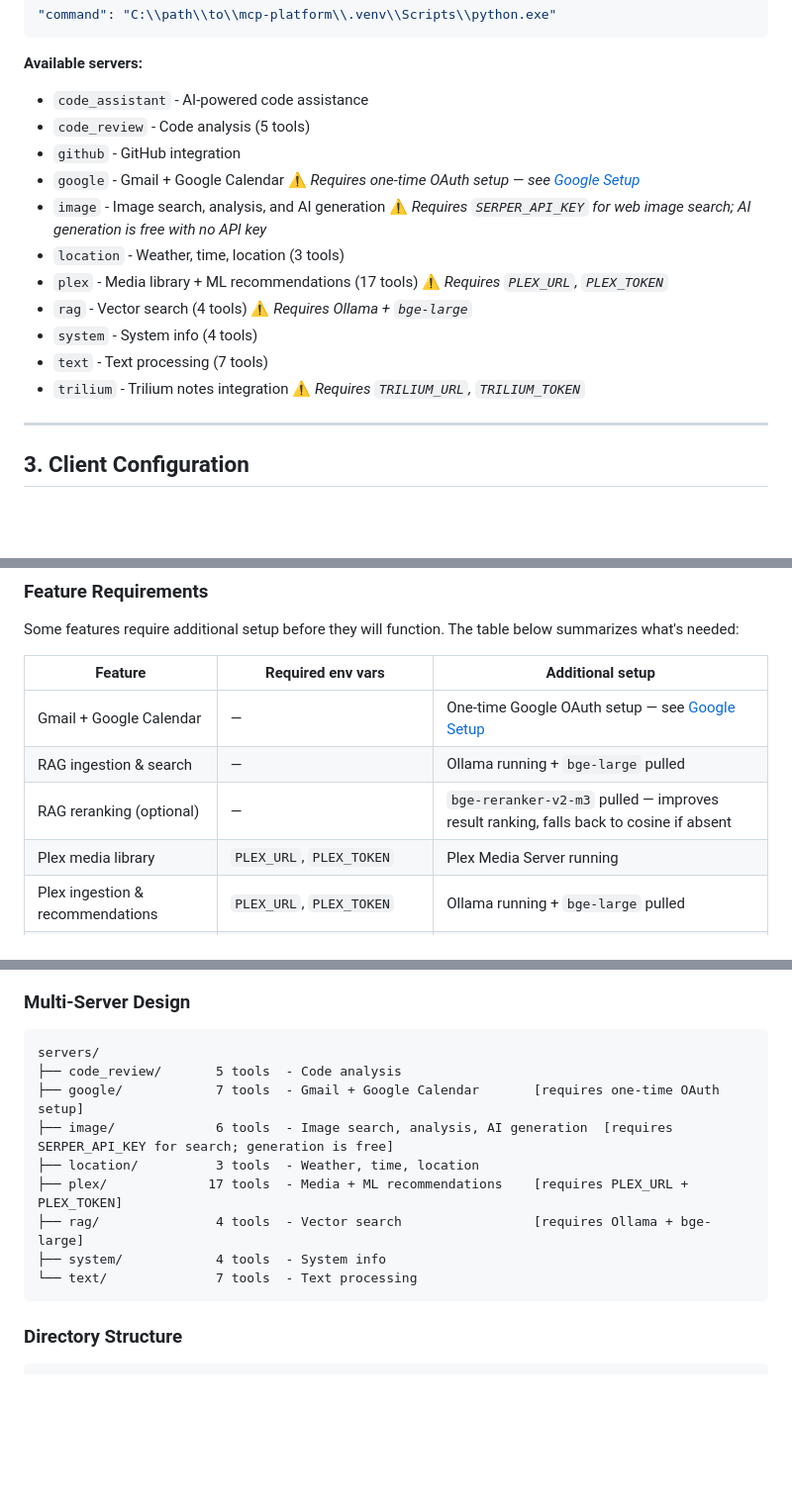
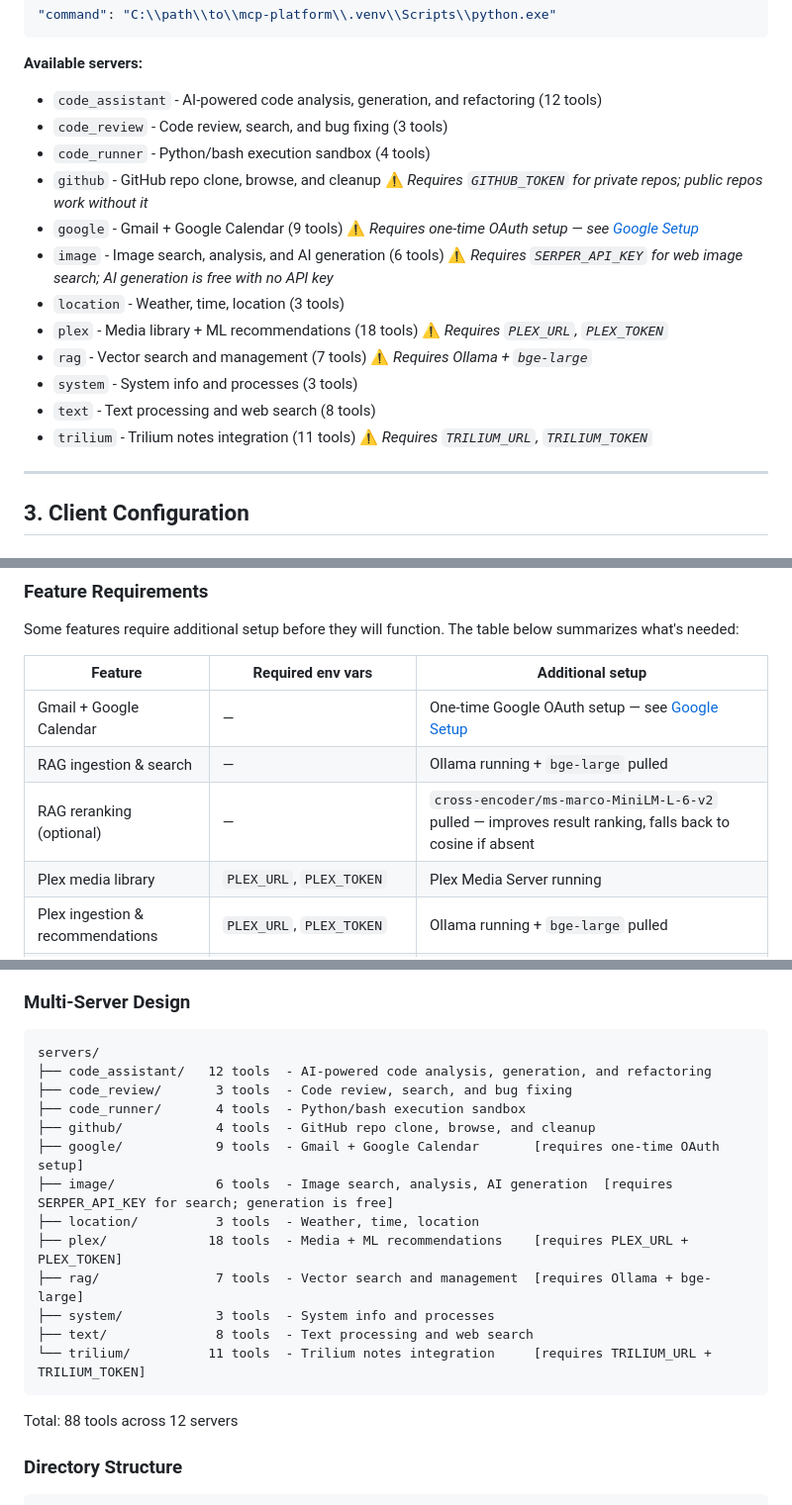
Before and after one commit to MichaelYagi/mcp-platform, a Markdown page: README.md, 3 parts joined by grey strips. Shown at 99% size. Rendered like a GitHub page; blank space fills up the shorter version.

````diff
--- a/README.md
+++ b/README.md
@@ -171,17 +171,18 @@ Add to your MCP client config (e.g., `claude_desktop_config.json`):
 ```
 
 **Available servers:**
-- `code_assistant` - AI-powered code assistance
-- `code_review` - Code analysis (5 tools)
-- `github` - GitHub integration
-- `google` - Gmail + Google Calendar ⚠️ *Requires one-time OAuth setup — see [Google Setup](#google-setup)*
-- `image` - Image search, analysis, and AI generation ⚠️ *Requires `SERPER_API_KEY` for web image search; AI generation is free with no API key*
+- `code_assistant` - AI-powered code analysis, generation, and refactoring (12 tools)
+- `code_review` - Code review, search, and bug fixing (3 tools)
+- `code_runner` - Python/bash execution sandbox (4 tools)
+- `github` - GitHub repo clone, browse, and cleanup ⚠️ *Requires `GITHUB_TOKEN` for private repos; public repos work without it*
+- `google` - Gmail + Google Calendar (9 tools) ⚠️ *Requires one-time OAuth setup — see [Google Setup](#google-setup)*
+- `image` - Image search, analysis, and AI generation (6 tools) ⚠️ *Requires `SERPER_API_KEY` for web image search; AI generation is free with no API key*
 - `location` - Weather, time, location (3 tools)
-- `plex` - Media library + ML recommendations (17 tools) ⚠️ *Requires `PLEX_URL`, `PLEX_TOKEN`*
-- `rag` - Vector search (4 tools) ⚠️ *Requires Ollama + `bge-large`*
-- `system` - System info (4 tools)
-- `text` - Text processing (7 tools)
-- `trilium` - Trilium notes integration ⚠️ *Requires `TRILIUM_URL`, `TRILIUM_TOKEN`*
+- `plex` - Media library + ML recommendations (18 tools) ⚠️ *Requires `PLEX_URL`, `PLEX_TOKEN`*
+- `rag` - Vector search and management (7 tools) ⚠️ *Requires Ollama + `bge-large`*
+- `system` - System info and processes (3 tools)
+- `text` - Text processing and web search (8 tools)
+- `trilium` - Trilium notes integration (11 tools) ⚠️ *Requires `TRILIUM_URL`, `TRILIUM_TOKEN`*
 
 ---
 
@@ -291,7 +292,7 @@ Some features require additional setup before they will function. The table belo
 |---------|-------------------|------------------|
 | Gmail + Google Calendar | — | One-time Google OAuth setup — see [Google Setup](#google-setup) |
 | RAG ingestion & search | — | Ollama running + `bge-large` pulled |
-| RAG reranking (optional) | — | `bge-reranker-v2-m3` pulled — improves result ranking, falls back to cosine if absent |
+| RAG reranking (optional) | — | `cross-encoder/ms-marco-MiniLM-L-6-v2` pulled — improves result ranking, falls back to cosine if absent |
 | Plex media library | `PLEX_URL`, `PLEX_TOKEN` | Plex Media Server running |
 | Plex ingestion & recommendations | `PLEX_URL`, `PLEX_TOKEN` | Ollama running + `bge-large` pulled |
 | Ollama web search | `OLLAMA_TOKEN` | Ollama account + API key |
@@ -729,15 +730,20 @@ tests/
 
 ```
 servers/
-├── code_review/       5 tools  - Code analysis
-├── google/            7 tools  - Gmail + Google Calendar       [requires one-time OAuth setup]
+├── code_assistant/   12 tools  - AI-powered code analysis, generation, and refactoring
+├── code_review/       3 tools  - Code review, search, and bug fixing
+├── code_runner/       4 tools  - Python/bash execution sandbox
+├── github/            4 tools  - GitHub repo clone, browse, and cleanup
+├── google/            9 tools  - Gmail + Google Calendar       [requires one-time OAuth setup]
 ├── image/             6 tools  - Image search, analysis, AI generation  [requires SERPER_API_KEY for search; generation is free]
 ├── location/          3 tools  - Weather, time, location
-├── plex/             17 tools  - Media + ML recommendations    [requires PLEX_URL + PLEX_TOKEN]
-├── rag/               4 tools  - Vector search                 [requires Ollama + bge-large]
-├── system/            4 tools  - System info
-└── text/              7 tools  - Text processing
+├── plex/             18 tools  - Media + ML recommendations    [requires PLEX_URL + PLEX_TOKEN]
+├── rag/               7 tools  - Vector search and management  [requires Ollama + bge-large]
+├── system/            3 tools  - System info and processes
+├── text/              8 tools  - Text processing and web search
+└── trilium/          11 tools  - Trilium notes integration     [requires TRILIUM_URL + TRILIUM_TOKEN]
 ```
+Total: 88 tools across 12 servers
 
 ### Directory Structure
 ```
````
Also changed, not shown: other parts of README.md (+2 -2 lines).
